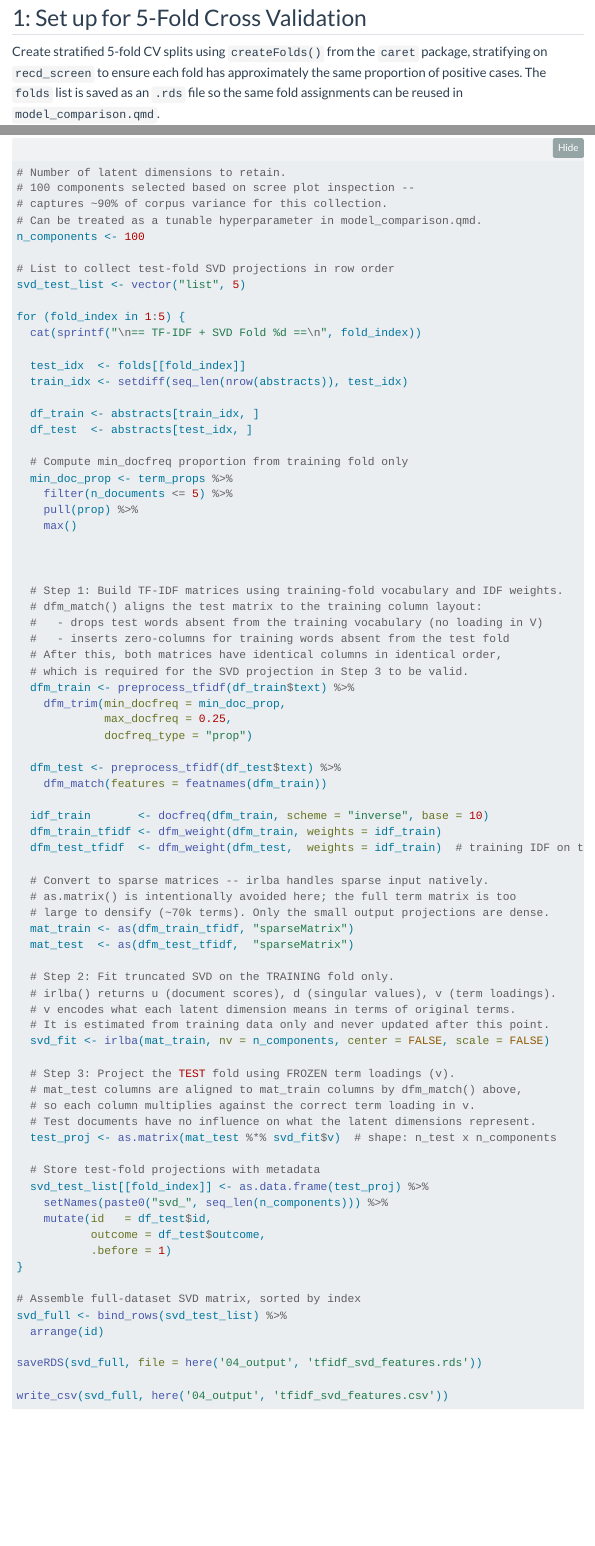
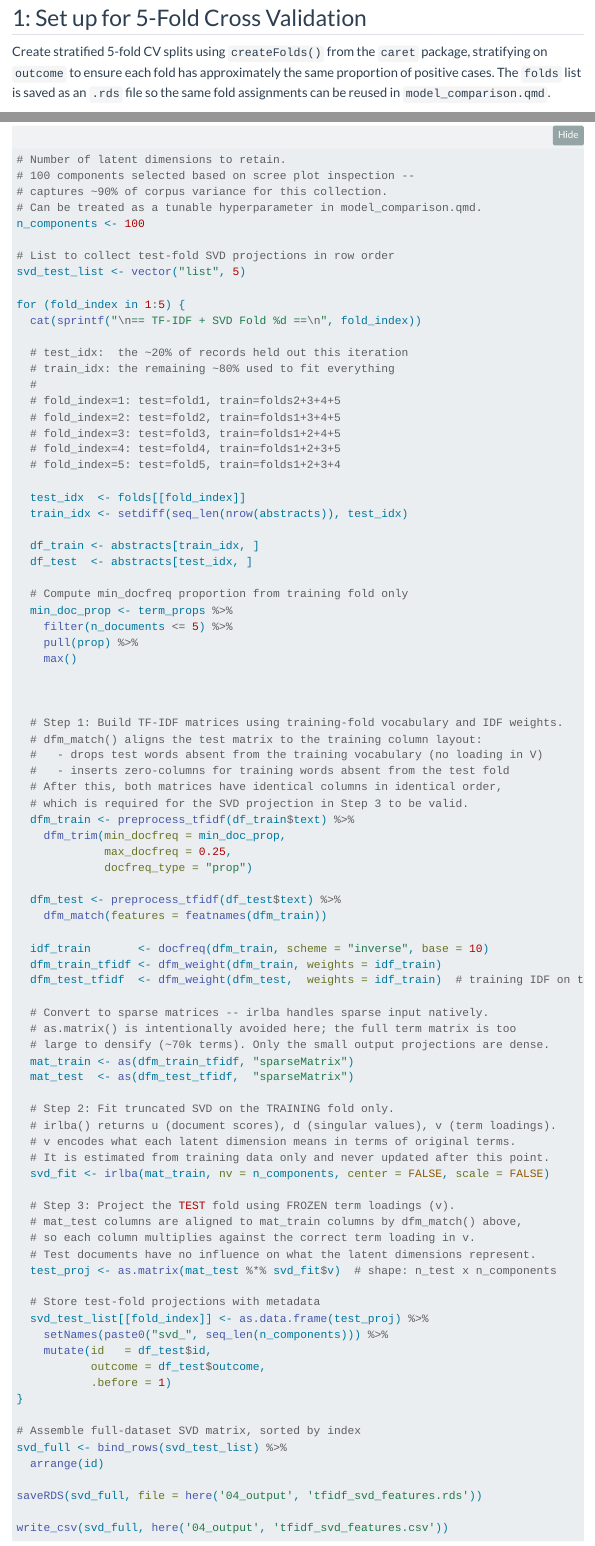
Before and after one commit to hcopley/st_542_ml_systematic_review, a Quarto document (02_data_prep/01_Prep/text_prep.qmd): the page in a window 1100 px wide, from 470 px down, and a second part further down, joined at a grey line. Rendered offline with R 4.5, knitr and Pandoc in place of Quarto, with nearby package versions; folded parts are opened; some code elsewhere in the file could not run offline; menus at the side of the page are left out.

Commit message:
clean up and added information about the fold loops

````diff
--- a/02_data_prep/01_Prep/text_prep.qmd
+++ b/02_data_prep/01_Prep/text_prep.qmd
@@ -33,7 +33,7 @@ use_condaenv('r-gensim', required = TRUE)
 
 ## 1: Set up for 5-Fold Cross Validation
 
-Create stratified 5-fold CV splits using `createFolds()` from the `caret` package, stratifying on `recd_screen` to ensure each fold has approximately the same proportion of positive cases. The `folds` list is saved as an `.rds` file so the same fold assignments can be reused in `model_comparison.qmd`.
+Create stratified 5-fold CV splits using `createFolds()` from the `caret` package, stratifying on `outcome` to ensure each fold has approximately the same proportion of positive cases. The `folds` list is saved as an `.rds` file so the same fold assignments can be reused in `model_comparison.qmd`.
 
 ```{r load_cleaned_abstracts, eval = TRUE}
 # Load cleaned abstracts and labels; assign a row ID to each record
@@ -393,6 +393,15 @@ svd_test_list <- vector("list", 5)
 for (fold_index in 1:5) {
   cat(sprintf("\n== TF-IDF + SVD Fold %d ==\n", fold_index))
 
+  # test_idx:  the ~20% of records held out this iteration
+  # train_idx: the remaining ~80% used to fit everything
+  #
+  # fold_index=1: test=fold1, train=folds2+3+4+5
+  # fold_index=2: test=fold2, train=folds1+3+4+5
+  # fold_index=3: test=fold3, train=folds1+2+4+5
+  # fold_index=4: test=fold4, train=folds1+2+3+5
+  # fold_index=5: test=fold5, train=folds1+2+3+4
+
   test_idx  <- folds[[fold_index]]
   train_idx <- setdiff(seq_len(nrow(abstracts)), test_idx)
 
````
